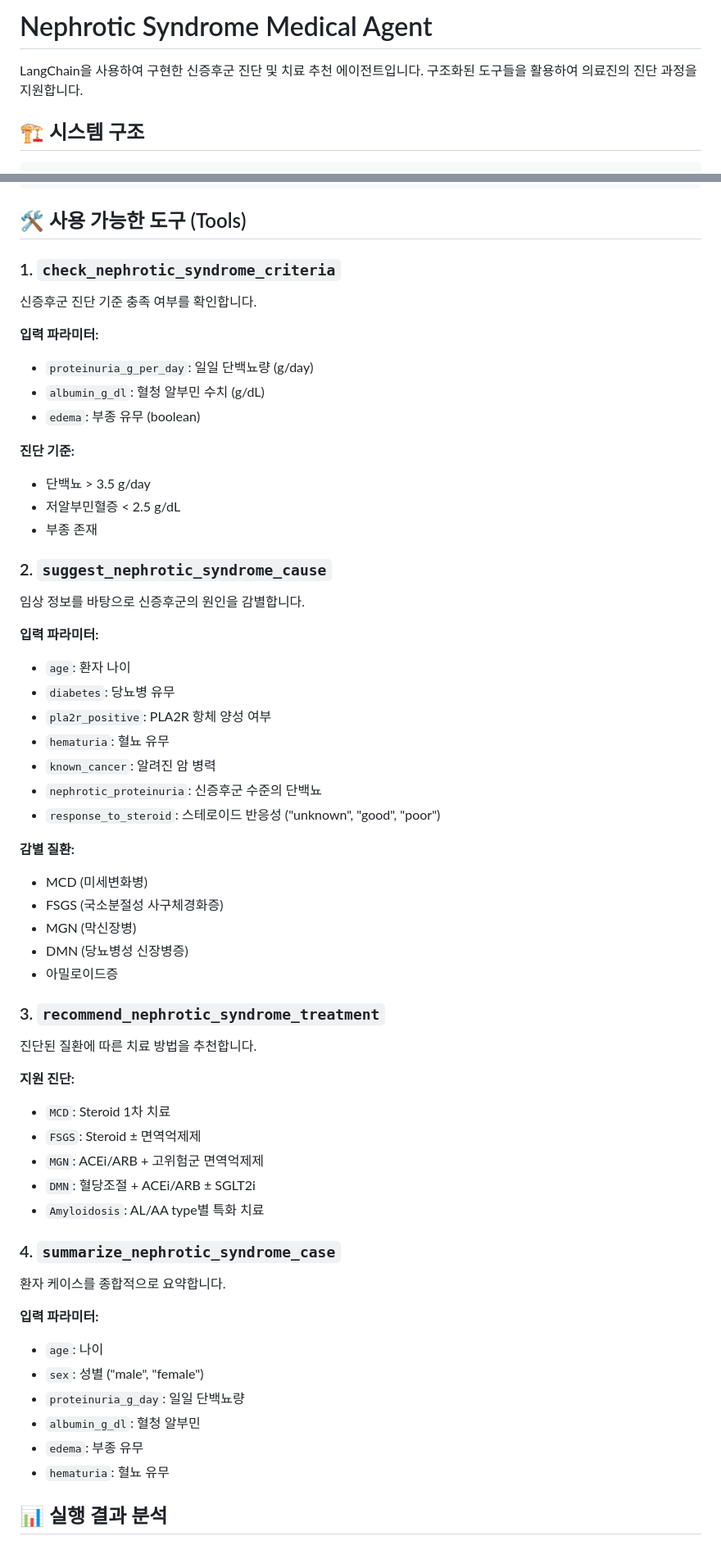
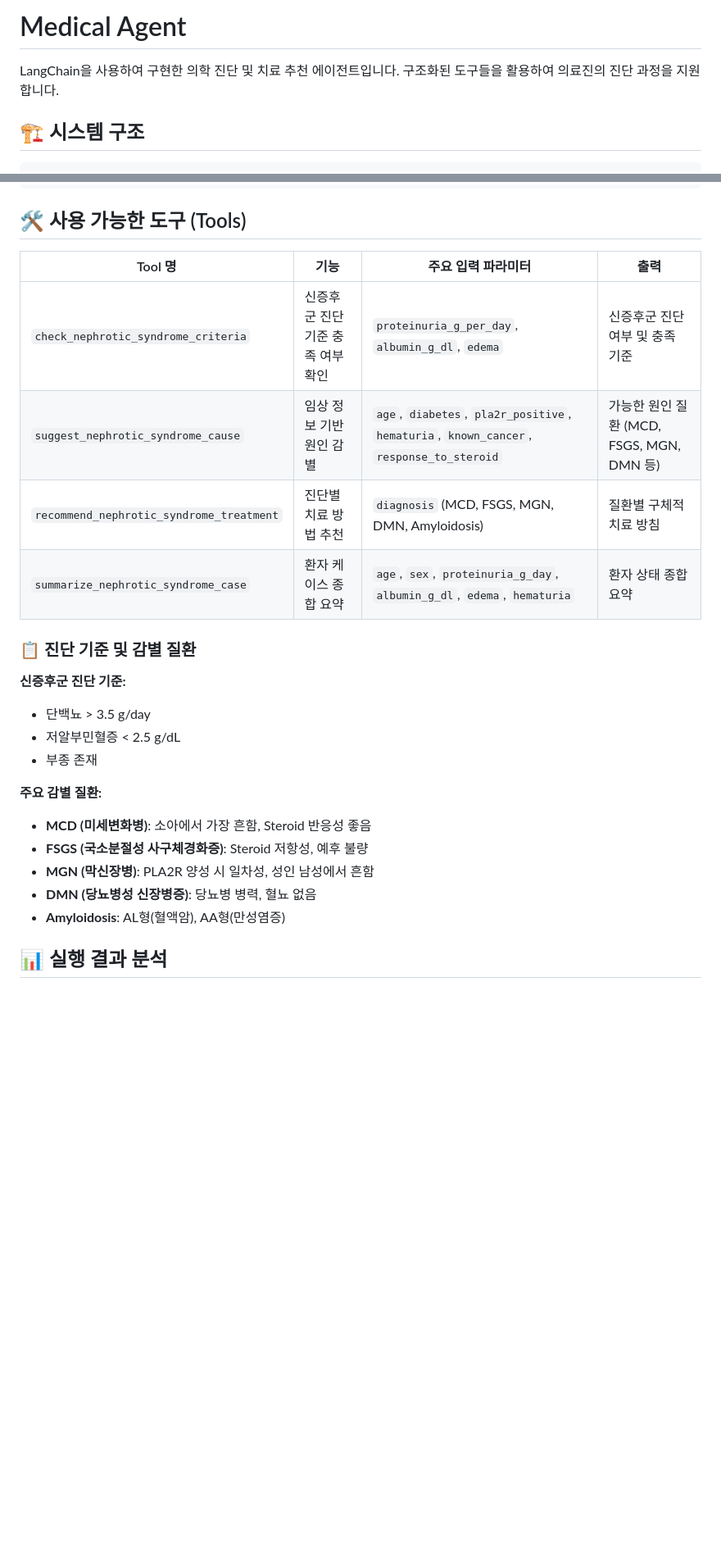
Before and after one commit to 1000century/AI_Study_Record, a Markdown page: RAG_AGENT/agent_0619/READEME.md, 2 parts joined by grey strips. Shown at 82% size. GitHub-like rendering; blank space fills up the shorter version.

Commit message:
0619 agent readme 수정정

```diff
--- a/RAG_AGENT/agent_0619/READEME.md
+++ b/RAG_AGENT/agent_0619/READEME.md
@@ -1,6 +1,6 @@
-# Nephrotic Syndrome Medical Agent
+# Medical Agent
 
-LangChain을 사용하여 구현한 신증후군 진단 및 치료 추천 에이전트입니다. 구조화된 도구들을 활용하여 의료진의 진단 과정을 지원합니다.
+LangChain을 사용하여 구현한 의학 진단 및 치료 추천 에이전트입니다. 구조화된 도구들을 활용하여 의료진의 진단 과정을 지원합니다.
 
 ## 🏗️ 시스템 구조
 
@@ -19,58 +19,26 @@ LangChain을 사용하여 구현한 신증후군 진단 및 치료 추천 에이
 
 ## 🛠️ 사용 가능한 도구 (Tools)
 
-### 1. `check_nephrotic_syndrome_criteria`
-신증후군 진단 기준 충족 여부를 확인합니다.
+| Tool 명 | 기능 | 주요 입력 파라미터 | 출력 |
+|---------|------|-------------------|------|
+| `check_nephrotic_syndrome_criteria` | 신증후군 진단 기준 충족 여부 확인 | `proteinuria_g_per_day`, `albumin_g_dl`, `edema` | 신증후군 진단 여부 및 충족 기준 |
+| `suggest_nephrotic_syndrome_cause` | 임상 정보 기반 원인 감별 | `age`, `diabetes`, `pla2r_positive`, `hematuria`, `known_cancer`, `response_to_steroid` | 가능한 원인 질환 (MCD, FSGS, MGN, DMN 등) |
+| `recommend_nephrotic_syndrome_treatment` | 진단별 치료 방법 추천 | `diagnosis` (MCD, FSGS, MGN, DMN, Amyloidosis) | 질환별 구체적 치료 방침 |
+| `summarize_nephrotic_syndrome_case` | 환자 케이스 종합 요약 | `age`, `sex`, `proteinuria_g_day`, `albumin_g_dl`, `edema`, `hematuria` | 환자 상태 종합 요약 |
 
-**입력 파라미터:**
-- `proteinuria_g_per_day`: 일일 단백뇨량 (g/day)
-- `albumin_g_dl`: 혈청 알부민 수치 (g/dL)
-- `edema`: 부종 유무 (boolean)
+### 📋 진단 기준 및 감별 질환
 
-**진단 기준:**
+**신증후군 진단 기준:**
 - 단백뇨 > 3.5 g/day
 - 저알부민혈증 < 2.5 g/dL
 - 부종 존재
 
-### 2. `suggest_nephrotic_syndrome_cause`
-임상 정보를 바탕으로 신증후군의 원인을 감별합니다.
-
-**입력 파라미터:**
-- `age`: 환자 나이
-- `diabetes`: 당뇨병 유무
-- `pla2r_positive`: PLA2R 항체 양성 여부
-- `hematuria`: 혈뇨 유무
-- `known_cancer`: 알려진 암 병력
-- `nephrotic_proteinuria`: 신증후군 수준의 단백뇨
-- `response_to_steroid`: 스테로이드 반응성 ("unknown", "good", "poor")
-
-**감별 질환:**
-- MCD (미세변화병)
-- FSGS (국소분절성 사구체경화증)
-- MGN (막신장병)
-- DMN (당뇨병성 신장병증)
-- 아밀로이드증
-
-### 3. `recommend_nephrotic_syndrome_treatment`
-진단된 질환에 따른 치료 방법을 추천합니다.
-
-**지원 진단:**
-- `MCD`: Steroid 1차 치료
-- `FSGS`: Steroid ± 면역억제제
-- `MGN`: ACEi/ARB + 고위험군 면역억제제
-- `DMN`: 혈당조절 + ACEi/ARB ± SGLT2i
-- `Amyloidosis`: AL/AA type별 특화 치료
-
-### 4. `summarize_nephrotic_syndrome_case`
-환자 케이스를 종합적으로 요약합니다.
-
-**입력 파라미터:**
-- `age`: 나이
-- `sex`: 성별 ("male", "female")
-- `proteinuria_g_day`: 일일 단백뇨량
-- `albumin_g_dl`: 혈청 알부민
-- `edema`: 부종 유무
-- `hematuria`: 혈뇨 유무
+**주요 감별 질환:**
+- **MCD (미세변화병)**: 소아에서 가장 흔함, Steroid 반응성 좋음
+- **FSGS (국소분절성 사구체경화증)**: Steroid 저항성, 예후 불량
+- **MGN (막신장병)**: PLA2R 양성 시 일차성, 성인 남성에서 흔함
+- **DMN (당뇨병성 신장병증)**: 당뇨병 병력, 혈뇨 없음
+- **Amyloidosis**: AL형(혈액암), AA형(만성염증)
 
 ## 📊 실행 결과 분석
 
```
Also changed, not shown: other parts of RAG_AGENT/agent_0619/READEME.md (+24 -5 lines).
